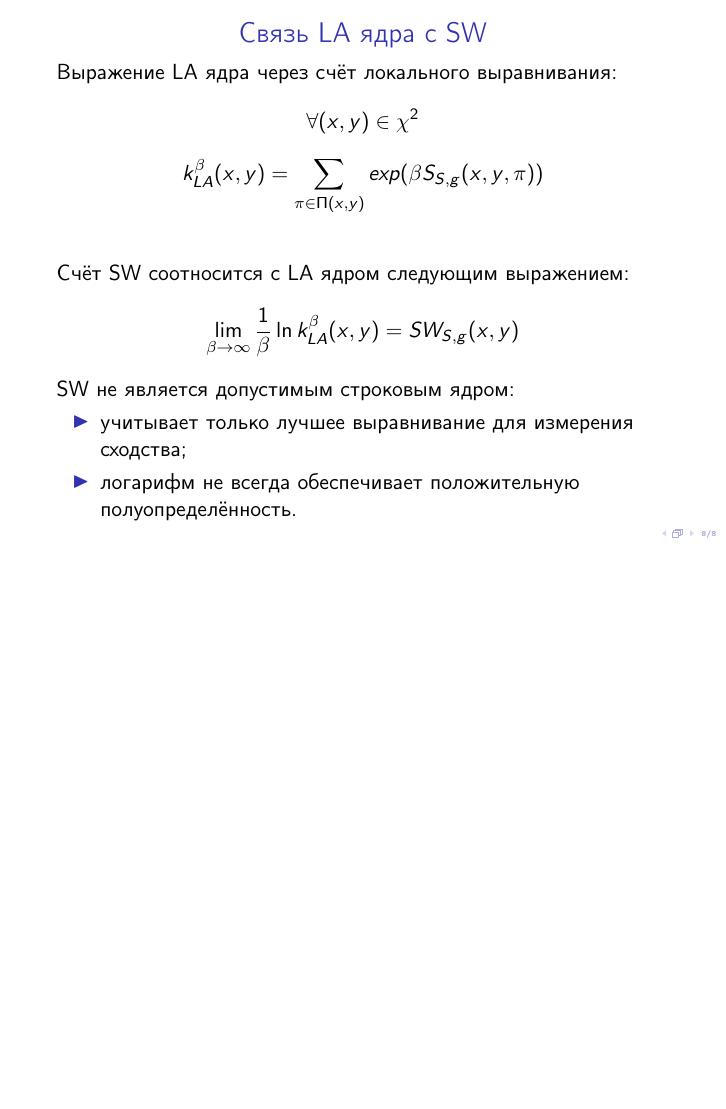
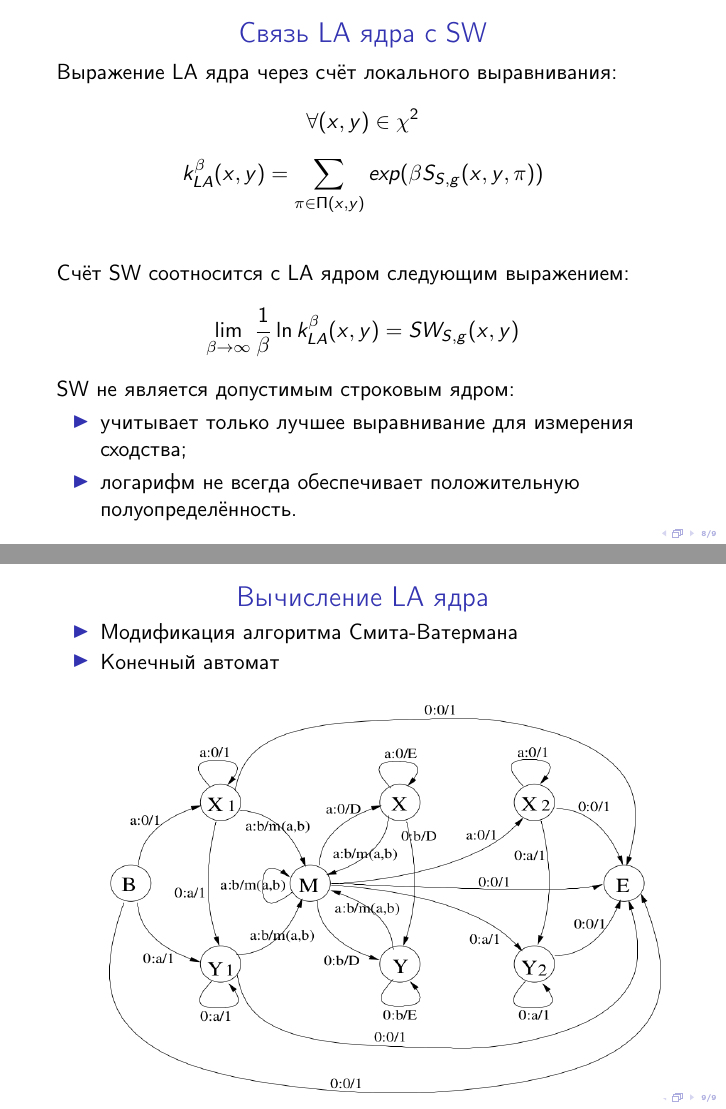
Before and after one commit to SvichkarevAnatoly/course-svm-presentation, LaTeX slides (svm.tex): page 8 of 8 before the commit and pages 8 and 9 of 9 after it, the two joined at a grey line, the shorter picture padded with empty space. Compiled offline with pdfLaTeX.

Commit message:
слайд вычисления LA, картинка автомата

```diff
--- a/svm.tex
+++ b/svm.tex
@@ -212,9 +212,16 @@ SW не является допустимым строковым ядром:
 \end{itemize}
 \end{frame}
 
-% \begin{frame}
-% \frametitle{Реализация LA ядра}
-% \end{frame}
+\begin{frame}
+\frametitle{Вычисление LA ядра}
+\begin{itemize}
+    \item Модификация алгоритма Смита-Ватермана
+    \item Конечный автомат
+        \begin{figure}[h]
+            \center{\includegraphics[width=\linewidth,height=7cm]{img/hmm}}
+        \end{figure}
+\end{itemize}
+\end{frame}
 
 % \begin{frame}
 % \frametitle{Решение диагонального преобладания}
```
Also changed, not shown: img/colors.png (deleted), img/hmm.png (added), img/overfitting.png (deleted).
